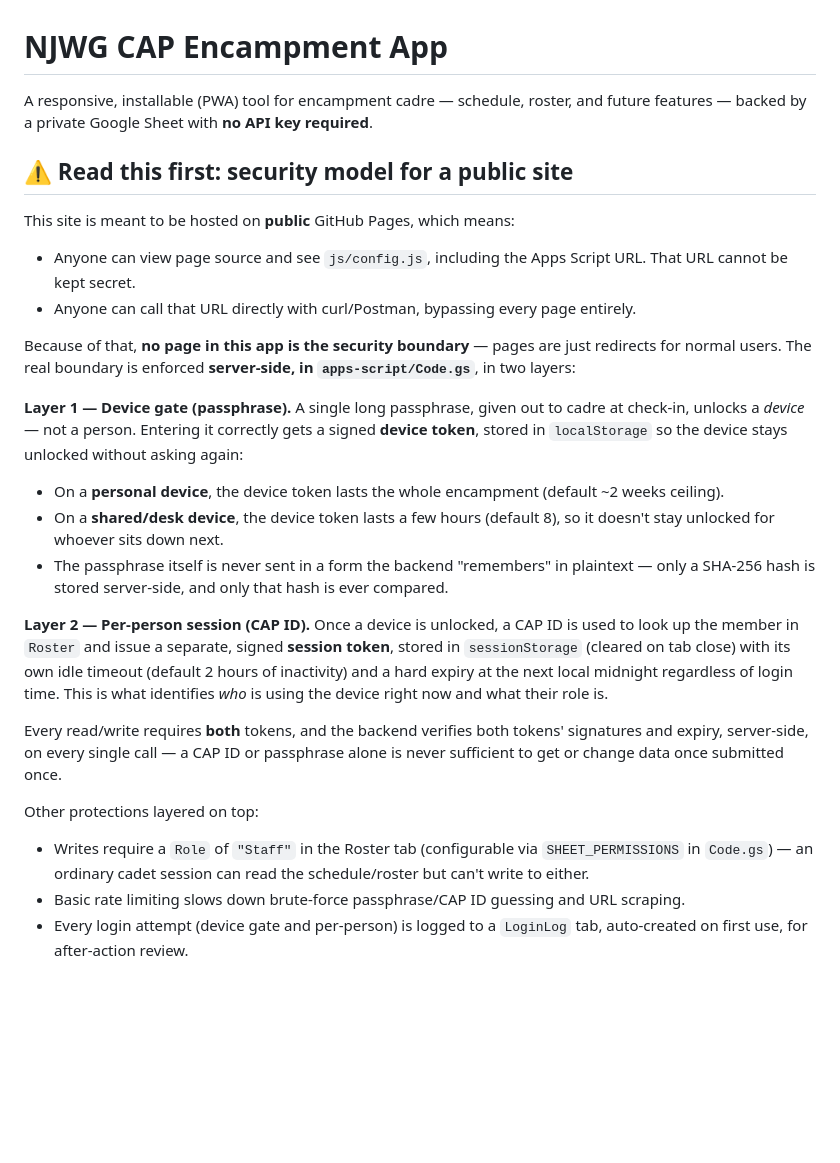
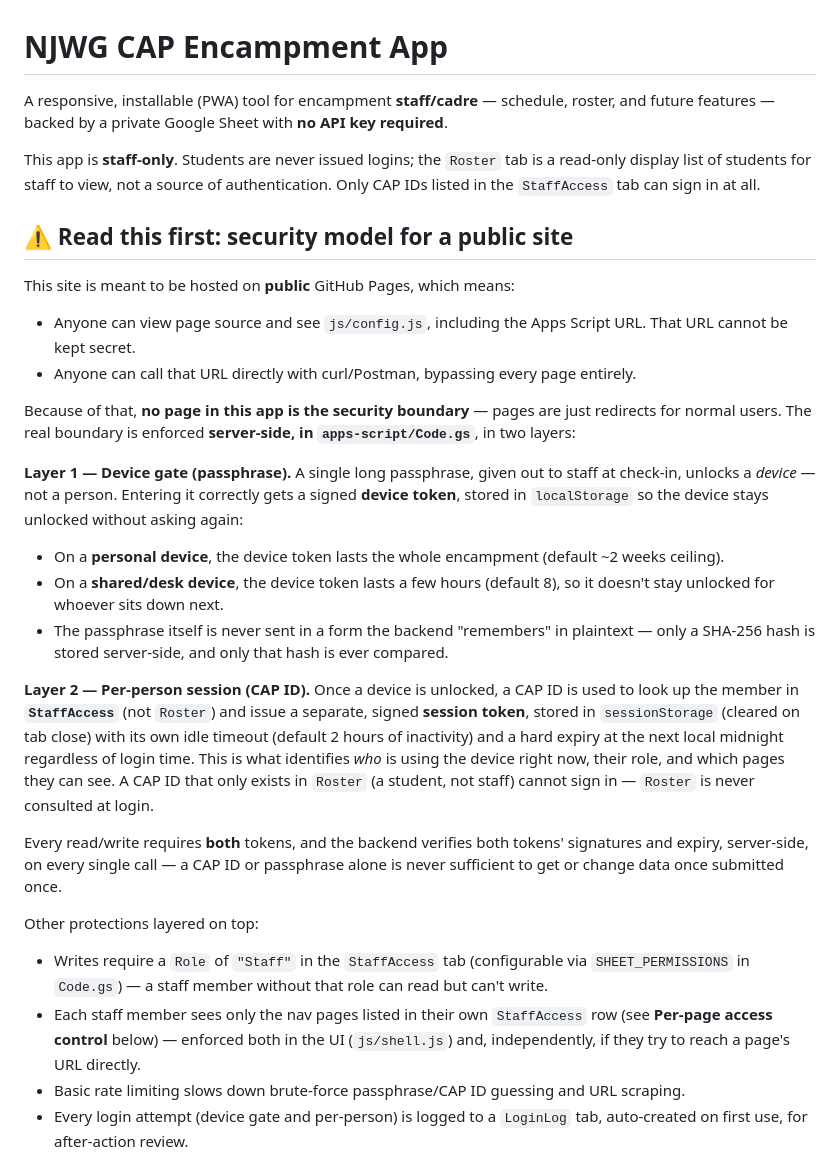
Before and after one commit to mshayev92/njwg-encampment, a Markdown page: README.md, the part around one of its changes. Rendered like a GitHub page; blank space fills up the shorter version.

```diff
--- a/README.md
+++ b/README.md
@@ -1,6 +1,8 @@
 # NJWG CAP Encampment App
 
-A responsive, installable (PWA) tool for encampment cadre — schedule, roster, and future features — backed by a private Google Sheet with **no API key required**.
+A responsive, installable (PWA) tool for encampment **staff/cadre** — schedule, roster, and future features — backed by a private Google Sheet with **no API key required**.
+
+This app is **staff-only**. Students are never issued logins; the `Roster` tab is a read-only display list of students for staff to view, not a source of authentication. Only CAP IDs listed in the `StaffAccess` tab can sign in at all.
 
 ## ⚠️ Read this first: security model for a public site
 
@@ -10,17 +12,18 @@ This site is meant to be hosted on **public** GitHub Pages, which means:
 
 Because of that, **no page in this app is the security boundary** — pages are just redirects for normal users. The real boundary is enforced **server-side, in `apps-script/Code.gs`**, in two layers:
 
-**Layer 1 — Device gate (passphrase).** A single long passphrase, given out to cadre at check-in, unlocks a *device* — not a person. Entering it correctly gets a signed **device token**, stored in `localStorage` so the device stays unlocked without asking again:
+**Layer 1 — Device gate (passphrase).** A single long passphrase, given out to staff at check-in, unlocks a *device* — not a person. Entering it correctly gets a signed **device token**, stored in `localStorage` so the device stays unlocked without asking again:
 - On a **personal device**, the device token lasts the whole encampment (default ~2 weeks ceiling).
 - On a **shared/desk device**, the device token lasts a few hours (default 8), so it doesn't stay unlocked for whoever sits down next.
 - The passphrase itself is never sent in a form the backend "remembers" in plaintext — only a SHA-256 hash is stored server-side, and only that hash is ever compared.
 
-**Layer 2 — Per-person session (CAP ID).** Once a device is unlocked, a CAP ID is used to look up the member in `Roster` and issue a separate, signed **session token**, stored in `sessionStorage` (cleared on tab close) with its own idle timeout (default 2 hours of inactivity) and a hard expiry at the next local midnight regardless of login time. This is what identifies *who* is using the device right now and what their role is.
+**Layer 2 — Per-person session (CAP ID).** Once a device is unlocked, a CAP ID is used to look up the member in **`StaffAccess`** (not `Roster`) and issue a separate, signed **session token**, stored in `sessionStorage` (cleared on tab close) with its own idle timeout (default 2 hours of inactivity) and a hard expiry at the next local midnight regardless of login time. This is what identifies *who* is using the device right now, their role, and which pages they can see. A CAP ID that only exists in `Roster` (a student, not staff) cannot sign in — `Roster` is never consulted at login.
 
 Every read/write requires **both** tokens, and the backend verifies both tokens' signatures and expiry, server-side, on every single call — a CAP ID or passphrase alone is never sufficient to get or change data once submitted once.
 
 Other protections layered on top:
-- Writes require a `Role` of `"Staff"` in the Roster tab (configurable via `SHEET_PERMISSIONS` in `Code.gs`) — an ordinary cadet session can read the schedule/roster but can't write to either.
+- Writes require a `Role` of `"Staff"` in the `StaffAccess` tab (configurable via `SHEET_PERMISSIONS` in `Code.gs`) — a staff member without that role can read but can't write.
+- Each staff member sees only the nav pages listed in their own `StaffAccess` row (see **Per-page access control** below) — enforced both in the UI (`js/shell.js`) and, independently, if they try to reach a page's URL directly.
 - Basic rate limiting slows down brute-force passphrase/CAP ID guessing and URL scraping.
 - Every login attempt (device gate and per-person) is logged to a `LoginLog` tab, auto-created on first use, for after-action review.
 
```
Also changed, not shown: other parts of README.md (+28 -12 lines).
